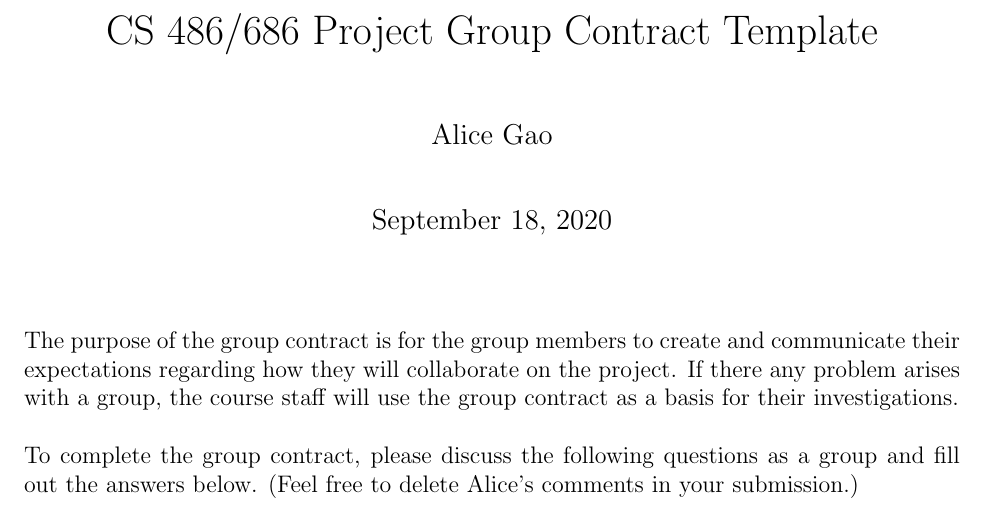
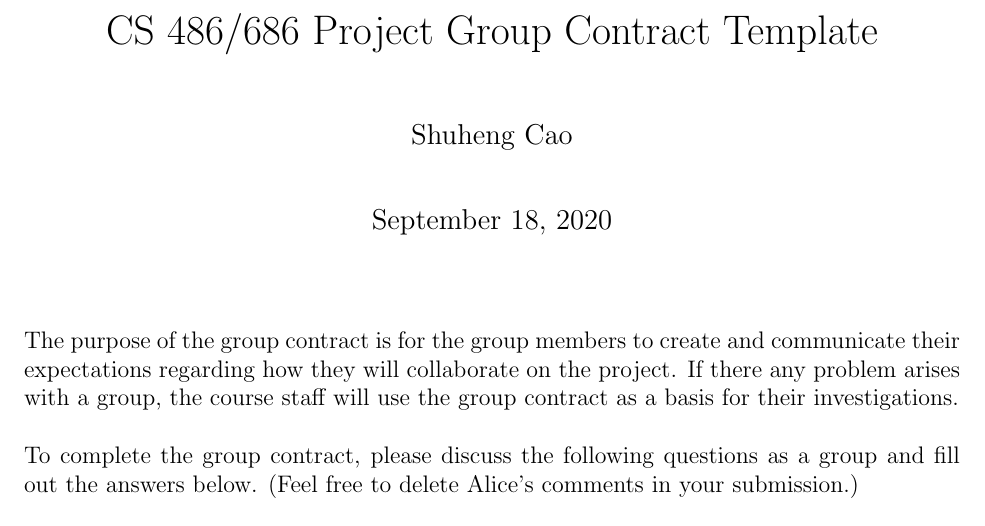
Before and after one commit to shuheng-cao/CS486GroupProject, a LaTeX document (D1/f20_group_contract.tex): part of page 1 of 3, cut so that both start at the same text. Compiled offline with pdfLaTeX.

Commit message:
Shuheng's first commit

```diff
--- a/D1/f20_group_contract.tex
+++ b/D1/f20_group_contract.tex
@@ -58,7 +58,7 @@
 \DeclarePairedDelimiter\floor{\lfloor}{\rfloor}
 
 \title{CS 486/686 Project Group Contract Template}
-\author{Alice Gao}
+\author{Shuheng Cao}
 \date{\today}
 
 \begin{document}
```
Also changed, not shown: D1/f20_group_contract.pdf, 3 other files.
